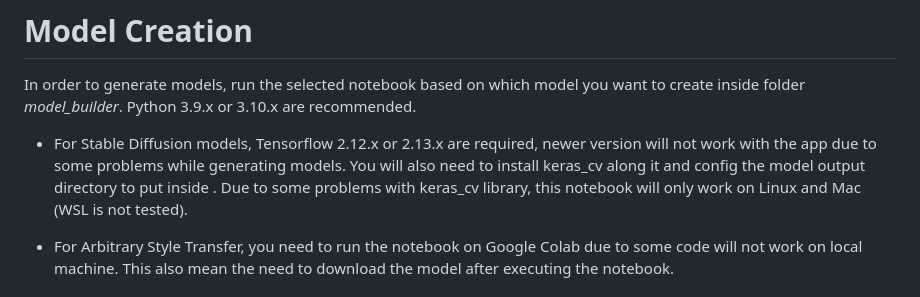
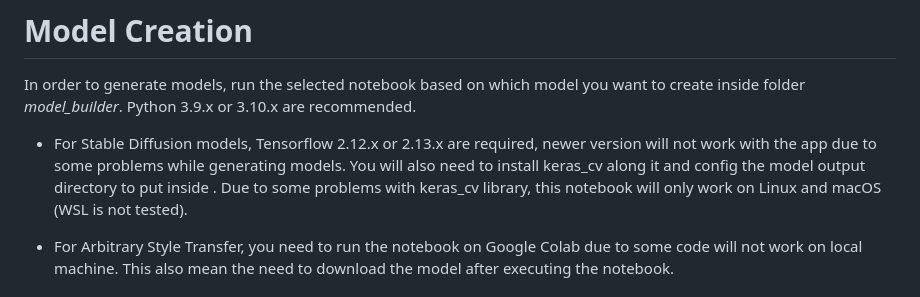
Before and after one commit to BenTumoniacXT/ImageTransformer, a Markdown page: README.md, the part around the change. Rendered like a GitHub page.

```diff
--- a/README.md
+++ b/README.md
@@ -20,7 +20,7 @@ Image Style Transformer is an Image2Image and Text2Image Style Transfer applicat
 # Model Creation
 In order to generate models, run the selected notebook based on which model you want to create inside folder <i>model_builder</i>. Python 3.9.x or 3.10.x are recommended.
 
-- For Stable Diffusion models, Tensorflow 2.12.x or 2.13.x are required, newer version will not work with the app due to some problems while generating models. You will also need to install keras_cv along it and config the model output directory to put inside . Due to some problems with keras_cv library, this notebook will only work on Linux and Mac (WSL is not tested).
+- For Stable Diffusion models, Tensorflow 2.12.x or 2.13.x are required, newer version will not work with the app due to some problems while generating models. You will also need to install keras_cv along it and config the model output directory to put inside . Due to some problems with keras_cv library, this notebook will only work on Linux and macOS (WSL is not tested).
 
 - For Arbitrary Style Transfer, you need to run the notebook on Google Colab due to some code will not work on local machine. This also mean the need to download the model after executing the notebook.
 
```
